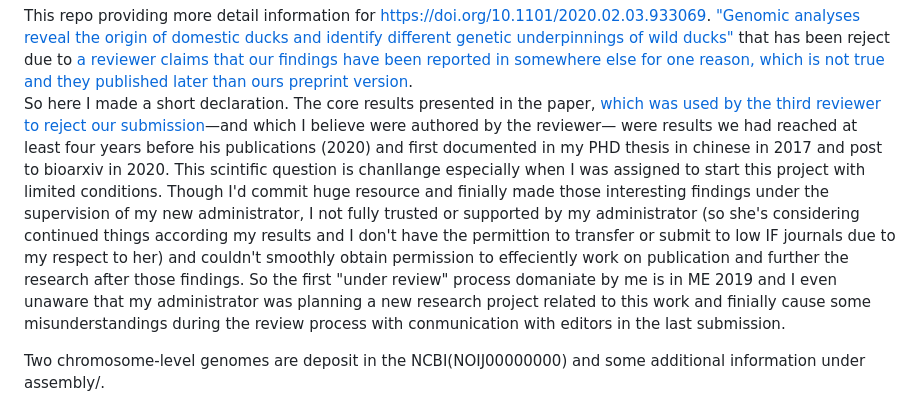
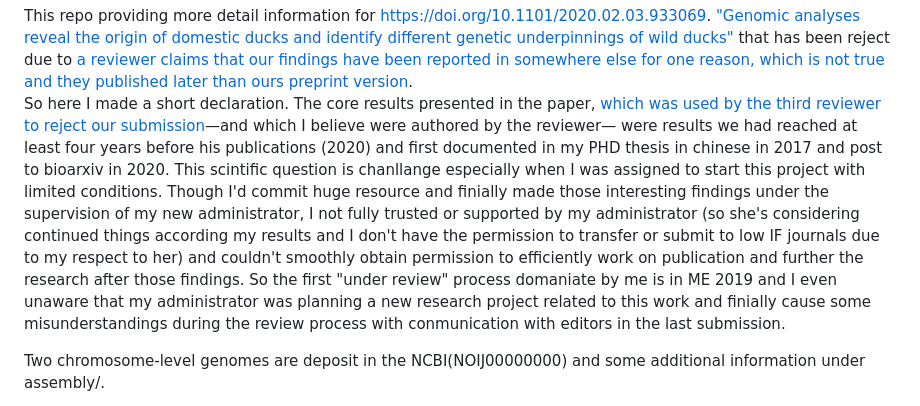
Before and after one commit to ruiliuacd/duckdomestic1, a Markdown page: README.md, the part around the change. GitHub-like rendering.

```diff
--- a/README.md
+++ b/README.md
@@ -1,6 +1,6 @@
 
 This repo providing more detail information for https://doi.org/10.1101/2020.02.03.933069. ["Genomic analyses reveal the origin of domestic ducks and identify different genetic underpinnings of wild ducks"](manuscript/MS%20for%20genome%20biology%20clean.pdf) that has been reject due to [a reviewer claims that our findings have been reported in somewhere else for one reason, which is not true and they published later than ours preprint version](manuscript/point%20to%20point%20file%20GBIO.pdf).
-So here I made a short declaration. The core results presented in the paper, [which was used by the third reviewer to reject our submission](manuscript/point%20to%20point%20file%20GBIO.pdf)—and which I believe were authored by the reviewer— were results we had reached at least four years before his publications (2020) and first documented in my PHD thesis in chinese in 2017 and post to bioarxiv in 2020. This scintific question is chanllange especially when I was assigned to start this project with limited conditions. Though I'd commit huge resource and finially made those interesting findings under the supervision of my new administrator, I not fully trusted or supported by my administrator (so she's considering continued things according my results and I don't have the permittion to transfer or submit to low IF journals due to my respect to her) and couldn't smoothly obtain permission to effeciently work on publication and further the research after those findings. So the first "under review" process domaniate by me is in ME 2019 and I even unaware that my administrator was planning a new research project related to this work and finially cause some misunderstandings during the review process with conmunication with editors in the last submission.
+So here I made a short declaration. The core results presented in the paper, [which was used by the third reviewer to reject our submission](manuscript/point%20to%20point%20file%20GBIO.pdf)—and which I believe were authored by the reviewer— were results we had reached at least four years before his publications (2020) and first documented in my PHD thesis in chinese in 2017 and post to bioarxiv in 2020. This scintific question is chanllange especially when I was assigned to start this project with limited conditions. Though I'd commit huge resource and finially made those interesting findings under the supervision of my new administrator, I not fully trusted or supported by my administrator (so she's considering continued things according my results and I don't have the permission to transfer or submit to low IF journals due to my respect to her) and couldn't smoothly obtain permission to efficiently work on publication and further the research after those findings. So the first "under review" process domaniate by me is in ME 2019 and I even unaware that my administrator was planning a new research project related to this work and finially cause some misunderstandings during the review process with conmunication with editors in the last submission.
 
 Two chromosome-level genomes are deposit in the NCBI(NOIJ00000000) and some additional information under assembly/.
 
```
